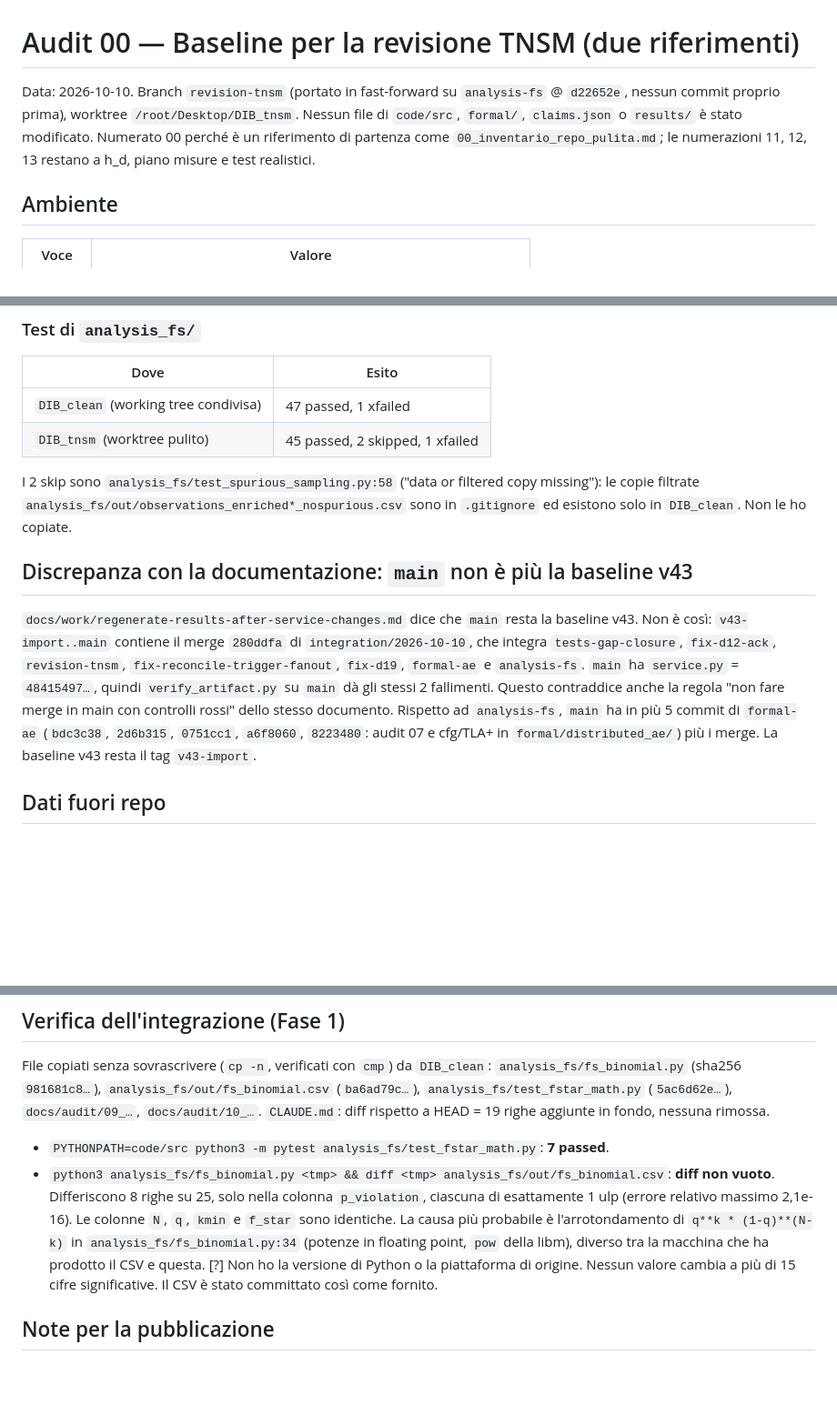
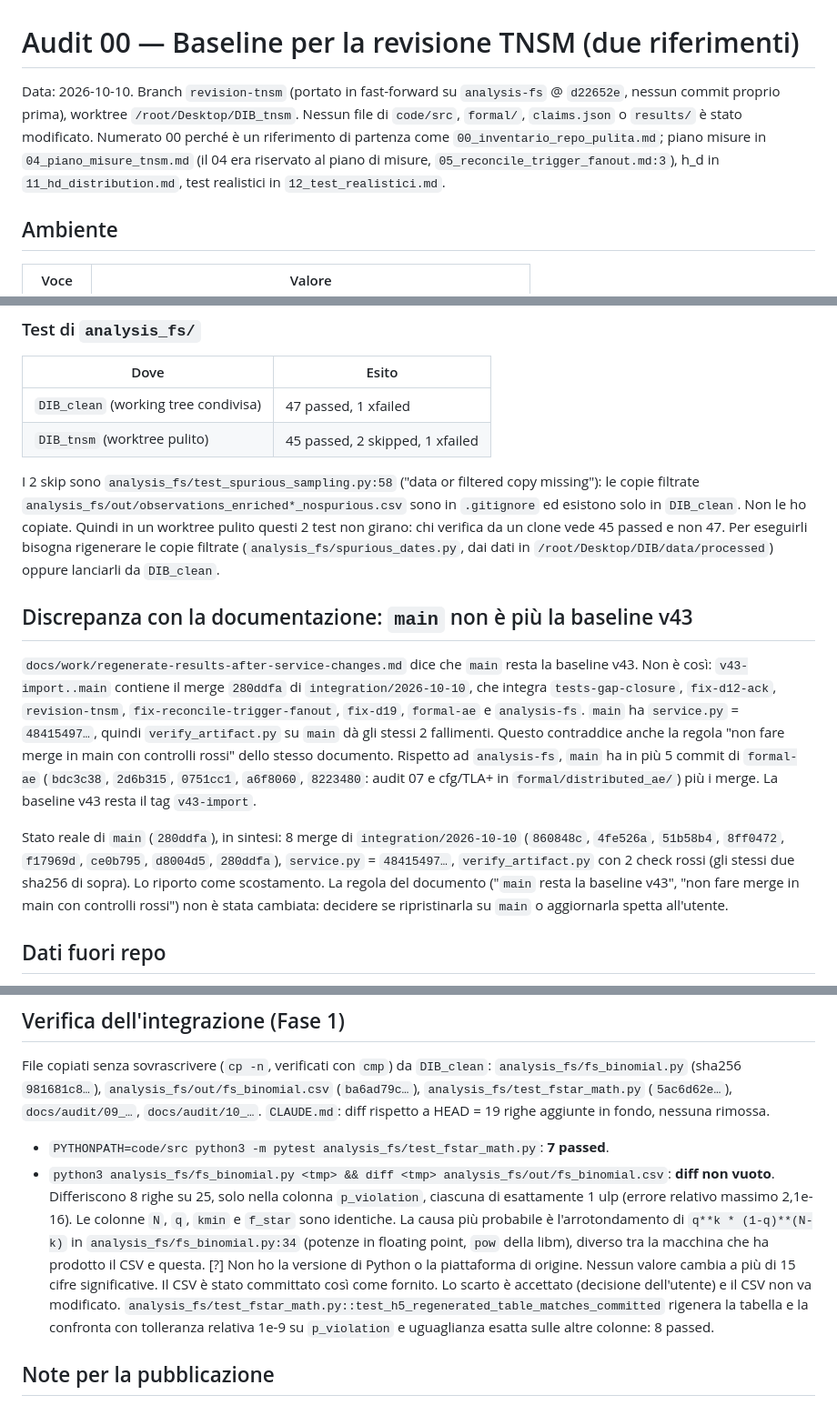
Before and after one commit to fabiooraziomirto/dib, a Markdown page: docs/audit/00_baseline_tnsm.md, 3 parts joined by grey strips. Shown at 91% size. Drawn GitHub-style; blank space fills up the shorter version.

Commit message:
docs: audit 00, real state of main, skipped analysis_fs tests, numbering
States that main (280ddfa, 8 merges of integration/2026-10-10, service.py
48415497..., 2 red checks) contradicts the "main stays the v43 baseline"
rule, without changing the rule; explains why 2 analysis_fs tests skip in a
clean worktree (*_nospurious.csv exist only in DIB_clean); fixes numbering:
measurement plan 04, h_d 11, realistic tests 12.

Co-Authored-By: Claude Opus 5.5 <noreply@anthropic.com>

```diff
--- a/docs/audit/00_baseline_tnsm.md
+++ b/docs/audit/00_baseline_tnsm.md
@@ -1,6 +1,6 @@
 # Audit 00 — Baseline per la revisione TNSM (due riferimenti)
 
-Data: 2026-10-10. Branch `revision-tnsm` (portato in fast-forward su `analysis-fs` @ `d22652e`, nessun commit proprio prima), worktree `/root/Desktop/DIB_tnsm`. Nessun file di `code/src`, `formal/`, `claims.json` o `results/` è stato modificato. Numerato 00 perché è un riferimento di partenza come `00_inventario_repo_pulita.md`; le numerazioni 11, 12, 13 restano a h_d, piano misure e test realistici.
+Data: 2026-10-10. Branch `revision-tnsm` (portato in fast-forward su `analysis-fs` @ `d22652e`, nessun commit proprio prima), worktree `/root/Desktop/DIB_tnsm`. Nessun file di `code/src`, `formal/`, `claims.json` o `results/` è stato modificato. Numerato 00 perché è un riferimento di partenza come `00_inventario_repo_pulita.md`; piano misure in `04_piano_misure_tnsm.md` (il 04 era riservato al piano di misure, `05_reconcile_trigger_fanout.md:3`), h_d in `11_hd_distribution.md`, test realistici in `12_test_realistici.md`.
 
 ## Ambiente
 
@@ -37,11 +37,13 @@ I 131 test in più rispetto al tag vengono dai 36 commit `v43-import..analysis-f
 | `DIB_clean` (working tree condivisa) | 47 passed, 1 xfailed |
 | `DIB_tnsm` (worktree pulito) | 45 passed, 2 skipped, 1 xfailed |
 
-I 2 skip sono `analysis_fs/test_spurious_sampling.py:58` ("data or filtered copy missing"): le copie filtrate `analysis_fs/out/observations_enriched*_nospurious.csv` sono in `.gitignore` ed esistono solo in `DIB_clean`. Non le ho copiate.
+I 2 skip sono `analysis_fs/test_spurious_sampling.py:58` ("data or filtered copy missing"): le copie filtrate `analysis_fs/out/observations_enriched*_nospurious.csv` sono in `.gitignore` ed esistono solo in `DIB_clean`. Non le ho copiate. Quindi in un worktree pulito questi 2 test non girano: chi verifica da un clone vede 45 passed e non 47. Per eseguirli bisogna rigenerare le copie filtrate (`analysis_fs/spurious_dates.py`, dai dati in `/root/Desktop/DIB/data/processed`) oppure lanciarli da `DIB_clean`.
 
 ## Discrepanza con la documentazione: `main` non è più la baseline v43
 
 `docs/work/regenerate-results-after-service-changes.md` dice che `main` resta la baseline v43. Non è così: `v43-import..main` contiene il merge `280ddfa` di `integration/2026-10-10`, che integra `tests-gap-closure`, `fix-d12-ack`, `revision-tnsm`, `fix-reconcile-trigger-fanout`, `fix-d19`, `formal-ae` e `analysis-fs`. `main` ha `service.py` = `48415497…`, quindi `verify_artifact.py` su `main` dà gli stessi 2 fallimenti. Questo contraddice anche la regola "non fare merge in main con controlli rossi" dello stesso documento. Rispetto ad `analysis-fs`, `main` ha in più 5 commit di `formal-ae` (`bdc3c38`, `2d6b315`, `0751cc1`, `a6f8060`, `8223480`: audit 07 e cfg/TLA+ in `formal/distributed_ae/`) più i merge. La baseline v43 resta il tag `v43-import`.
+
+Stato reale di `main` (`280ddfa`), in sintesi: 8 merge di `integration/2026-10-10` (`860848c`, `4fe526a`, `51b58b4`, `8ff0472`, `f17969d`, `ce0b795`, `d8004d5`, `280ddfa`), `service.py` = `48415497…`, `verify_artifact.py` con 2 check rossi (gli stessi due sha256 di sopra). Lo riporto come scostamento. La regola del documento ("`main` resta la baseline v43", "non fare merge in main con controlli rossi") non è stata cambiata: decidere se ripristinarla su `main` o aggiornarla spetta all'utente.
 
 ## Dati fuori repo
 
@@ -54,7 +56,7 @@ Mancante: `data/unsw_iotraffic_2025/{flows_extracted/flows,protocols_extracted/p
 File copiati senza sovrascrivere (`cp -n`, verificati con `cmp`) da `DIB_clean`: `analysis_fs/fs_binomial.py` (sha256 `981681c8…`), `analysis_fs/out/fs_binomial.csv` (`ba6ad79c…`), `analysis_fs/test_fstar_math.py` (`5ac6d62e…`), `docs/audit/09_…`, `docs/audit/10_…`. `CLAUDE.md`: diff rispetto a HEAD = 19 righe aggiunte in fondo, nessuna rimossa.
 
 - `PYTHONPATH=code/src python3 -m pytest analysis_fs/test_fstar_math.py`: **7 passed**.
-- `python3 analysis_fs/fs_binomial.py <tmp> && diff <tmp> analysis_fs/out/fs_binomial.csv`: **diff non vuoto**. Differiscono 8 righe su 25, solo nella colonna `p_violation`, ciascuna di esattamente 1 ulp (errore relativo massimo 2,1e-16). Le colonne `N`, `q`, `kmin` e `f_star` sono identiche. La causa più probabile è l'arrotondamento di `q**k * (1-q)**(N-k)` in `analysis_fs/fs_binomial.py:34` (potenze in floating point, `pow` della libm), diverso tra la macchina che ha prodotto il CSV e questa. [?] Non ho la versione di Python o la piattaforma di origine. Nessun valore cambia a più di 15 cifre significative. Il CSV è stato committato così come fornito.
+- `python3 analysis_fs/fs_binomial.py <tmp> && diff <tmp> analysis_fs/out/fs_binomial.csv`: **diff non vuoto**. Differiscono 8 righe su 25, solo nella colonna `p_violation`, ciascuna di esattamente 1 ulp (errore relativo massimo 2,1e-16). Le colonne `N`, `q`, `kmin` e `f_star` sono identiche. La causa più probabile è l'arrotondamento di `q**k * (1-q)**(N-k)` in `analysis_fs/fs_binomial.py:34` (potenze in floating point, `pow` della libm), diverso tra la macchina che ha prodotto il CSV e questa. [?] Non ho la versione di Python o la piattaforma di origine. Nessun valore cambia a più di 15 cifre significative. Il CSV è stato committato così come fornito. Lo scarto è accettato (decisione dell'utente) e il CSV non va modificato. `analysis_fs/test_fstar_math.py::test_h5_regenerated_table_matches_committed` rigenera la tabella e la confronta con tolleranza relativa 1e-9 su `p_violation` e uguaglianza esatta sulle altre colonne: 8 passed.
 
 ## Note per la pubblicazione
 
```
